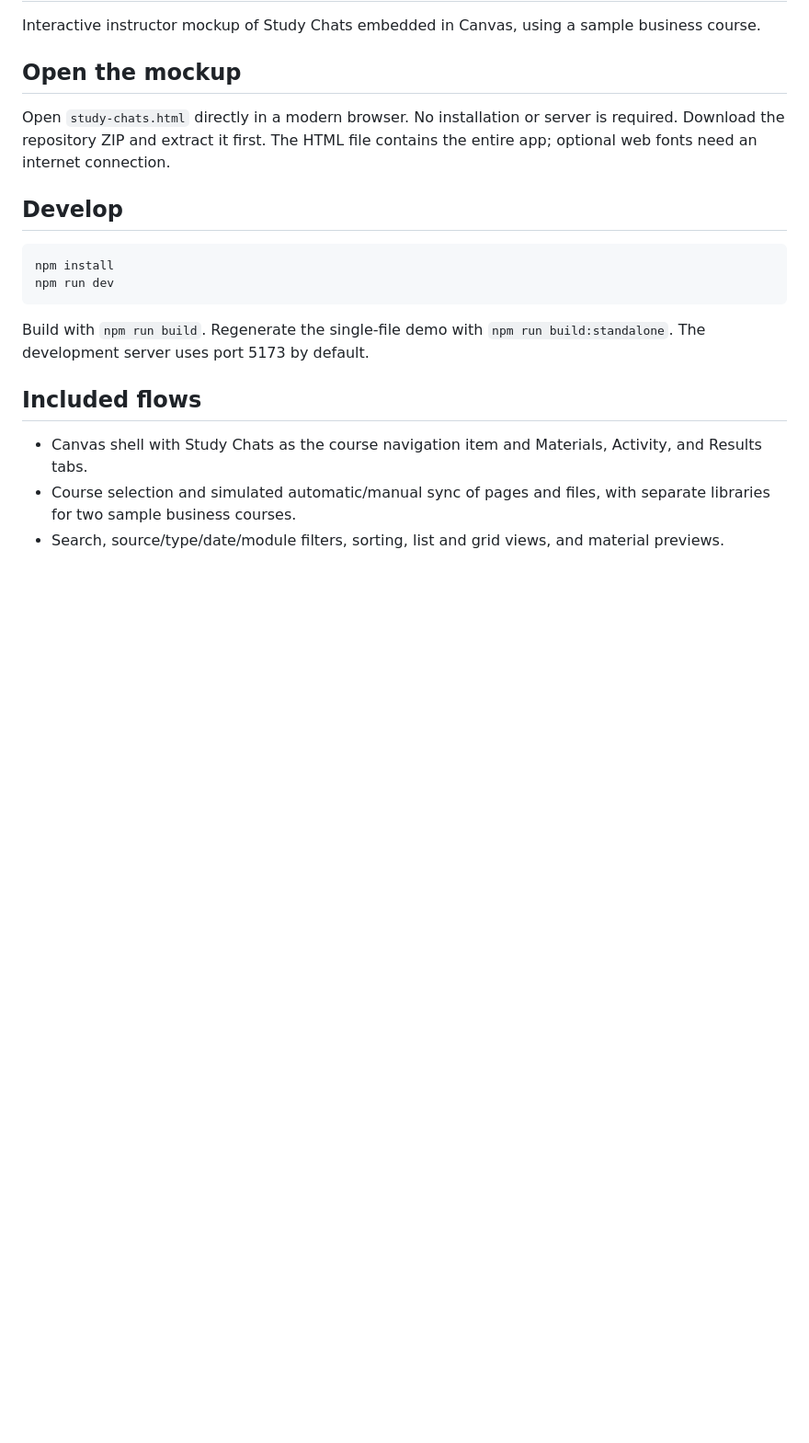
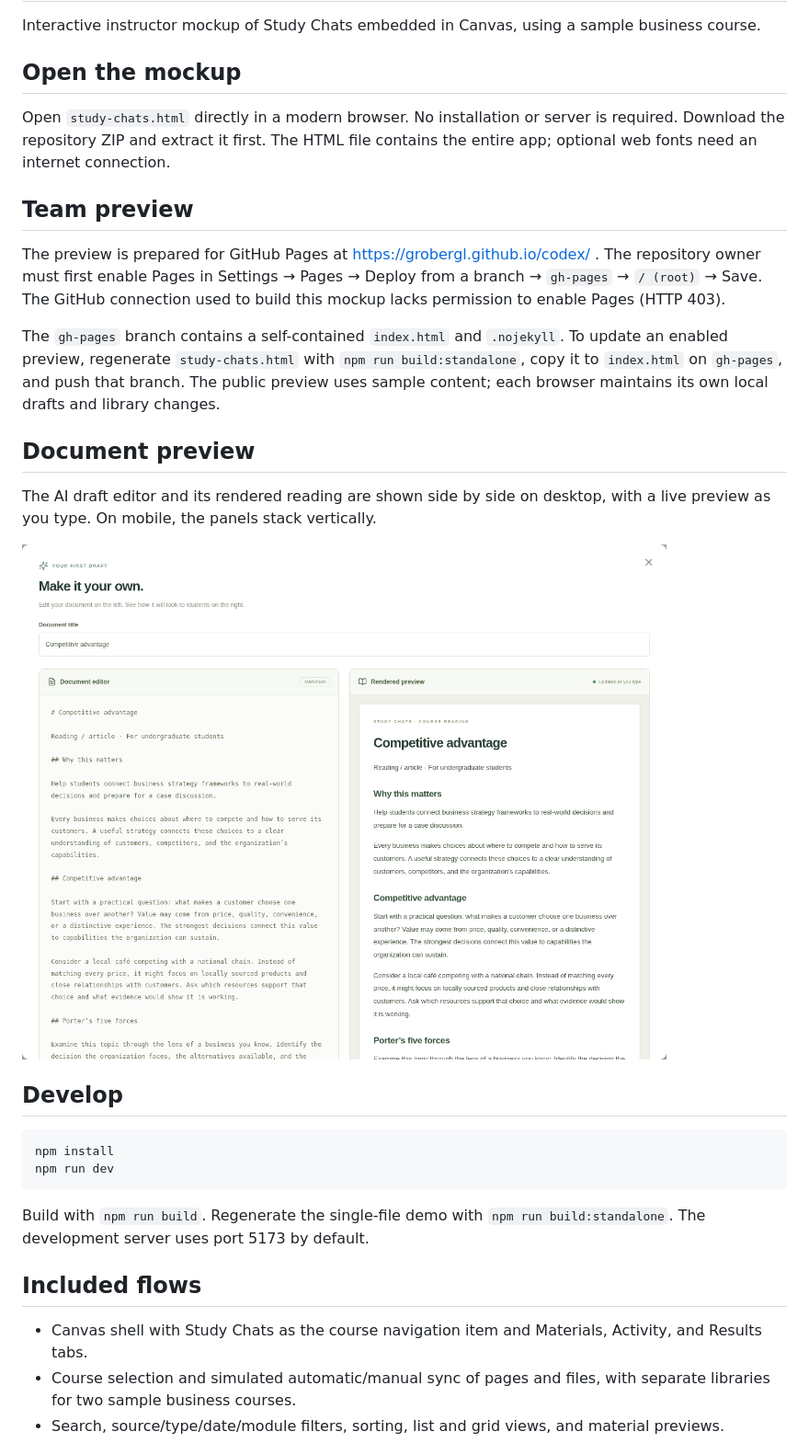
Before and after one commit to grobergl/codex, a Markdown page: README.md, the part around the change. Shown at 92% size. Rendered like a GitHub page; pictures changed too: docs/document-preview.png (added); blank space fills up the shorter version.

Commit message:
Document team preview setup and include document editor screenshot

```diff
--- a/README.md
+++ b/README.md
@@ -5,6 +5,18 @@ Interactive instructor mockup of Study Chats embedded in Canvas, using a sample
 ## Open the mockup
 
 Open `study-chats.html` directly in a modern browser. No installation or server is required. Download the repository ZIP and extract it first. The HTML file contains the entire app; optional web fonts need an internet connection.
+
+## Team preview
+
+The preview is prepared for GitHub Pages at https://grobergl.github.io/codex/ . The repository owner must first enable Pages in Settings → Pages → Deploy from a branch → `gh-pages` → `/ (root)` → Save. The GitHub connection used to build this mockup lacks permission to enable Pages (HTTP 403).
+
+The `gh-pages` branch contains a self-contained `index.html` and `.nojekyll`. To update an enabled preview, regenerate `study-chats.html` with `npm run build:standalone`, copy it to `index.html` on `gh-pages`, and push that branch. The public preview uses sample content; each browser maintains its own local drafts and library changes.
+
+## Document preview
+
+The AI draft editor and its rendered reading are shown side by side on desktop, with a live preview as you type. On mobile, the panels stack vertically.
+
+![Side-by-side document editor and rendered preview](docs/document-preview.png)
 
 ## Develop
 
```
